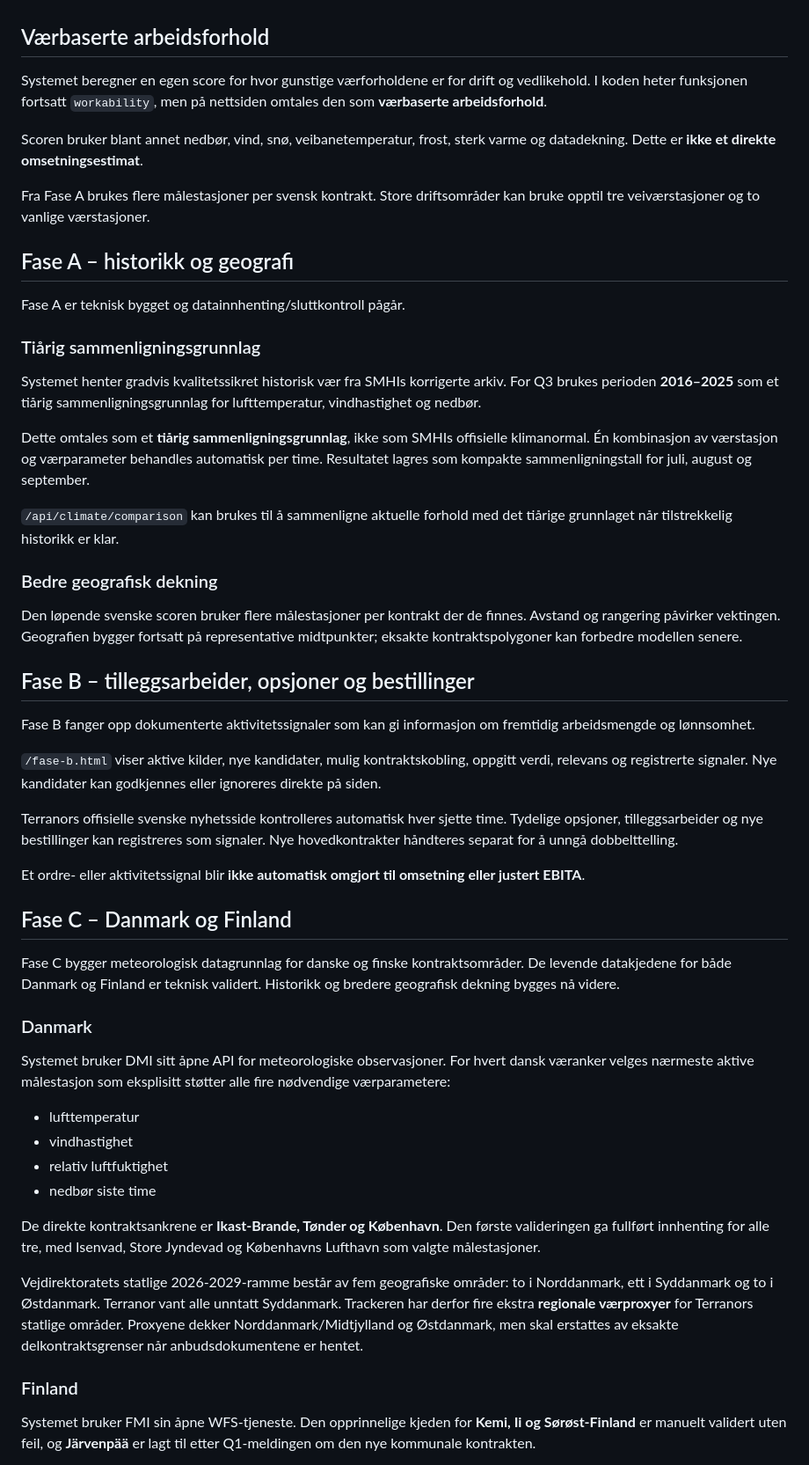
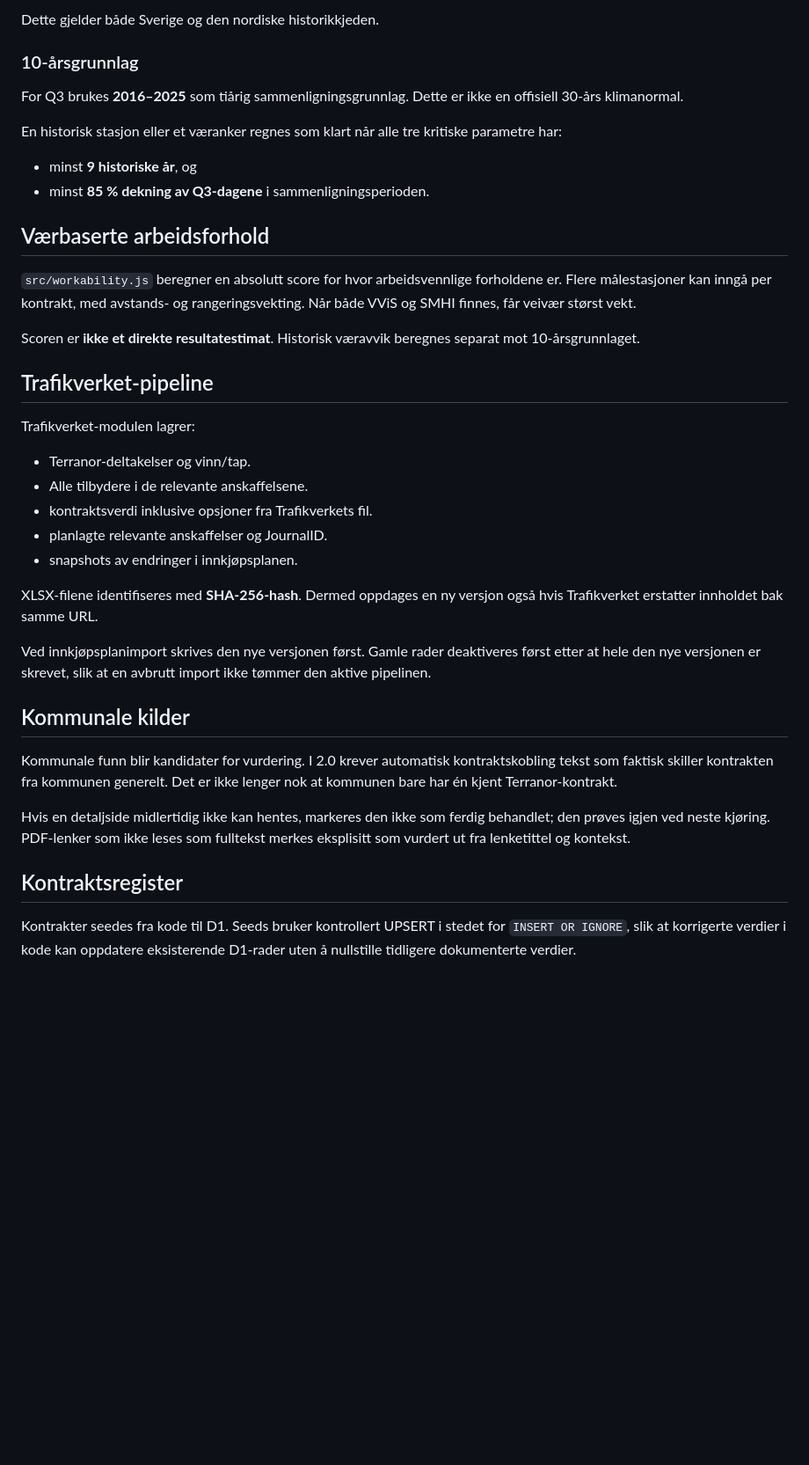
Before and after one commit to MKej88/terranor-tracker, a Markdown page: README.md, the part around one of its changes. Shown at 88% size. Rendered like a GitHub page; blank space fills up the shorter version.

```diff
--- a/README.md
+++ b/README.md
@@ -38,56 +67,41 @@ Forkortelsene brukes i koden og i enkelte API-adresser, men nettsiden bruker mer
+Dette gjelder både Sverige og den nordiske historikkjeden.
+
+### 10-årsgrunnlag
+
+For Q3 brukes **2016–2025** som tiårig sammenligningsgrunnlag. Dette er ikke en offisiell 30-års klimanormal.
+
+En historisk stasjon eller et væranker regnes som klart når alle tre kritiske parametre har:
+
+- minst **9 historiske år**, og
+- minst **85 % dekning av Q3-dagene** i sammenligningsperioden.
 
 ## Værbaserte arbeidsforhold
 
-Systemet beregner en egen score for hvor gunstige værforholdene er for drift og vedlikehold. I koden heter funksjonen fortsatt `workability`, men på nettsiden omtales den som **værbaserte arbeidsforhold**.
+`src/workability.js` beregner en absolutt score for hvor arbeidsvennlige forholdene er. Flere målestasjoner kan inngå per kontrakt, med avstands- og rangeringsvekting. Når både VViS og SMHI finnes, får veivær størst vekt.
 
-Scoren bruker blant annet nedbør, vind, snø, veibanetemperatur, frost, sterk varme og datadekning. Dette er **ikke et direkte omsetningsestimat**.
+Scoren er **ikke et direkte resultatestimat**. Historisk væravvik beregnes separat mot 10-årsgrunnlaget.
 
-Fra Fase A brukes flere målestasjoner per svensk kontrakt. Store driftsområder kan bruke opptil tre veiværstasjoner og to vanlige værstasjoner.
+## Trafikverket-pipeline
 
-## Fase A – historikk og geografi
+Trafikverket-modulen lagrer:
 
-Fase A er teknisk bygget og datainnhenting/sluttkontroll pågår.
+- Terranor-deltakelser og vinn/tap.
+- Alle tilbydere i de relevante anskaffelsene.
+- kontraktsverdi inklusive opsjoner fra Trafikverkets fil.
+- planlagte relevante anskaffelser og JournalID.
+- snapshots av endringer i innkjøpsplanen.
 
-### Tiårig sammenligningsgrunnlag
+XLSX-filene identifiseres med **SHA-256-hash**. Dermed oppdages en ny versjon også hvis Trafikverket erstatter innholdet bak samme URL.
 
-Systemet henter gradvis kvalitetssikret historisk vær fra SMHIs korrigerte arkiv. For Q3 brukes perioden **2016–2025** som et tiårig sammenligningsgrunnlag for lufttemperatur, vindhastighet og nedbør.
+Ved innkjøpsplanimport skrives den nye versjonen først. Gamle rader deaktiveres først etter at hele den nye versjonen er skrevet, slik at en avbrutt import ikke tømmer den aktive pipelinen.
 
-Dette omtales som et **tiårig sammenligningsgrunnlag**, ikke som SMHIs offisielle klimanormal. Én kombinasjon av værstasjon og værparameter behandles automatisk per time. Resultatet lagres som kompakte sammenligningstall for juli, august og september.
+## Kommunale kilder
 
-`/api/climate/comparison` kan brukes til å sammenligne aktuelle forhold med det tiårige grunnlaget når tilstrekkelig historikk er klar.
+Kommunale funn blir kandidater for vurdering. I 2.0 krever automatisk kontraktskobling tekst som faktisk skiller kontrakten fra kommunen generelt. Det er ikke lenger nok at kommunen bare har én kjent Terranor-kontrakt.
 
-### Bedre geografisk dekning
+Hvis en detaljside midlertidig ikke kan hentes, markeres den ikke som ferdig behandlet; den prøves igjen ved neste kjøring. PDF-lenker som ikke leses som fulltekst merkes eksplisitt som vurdert ut fra lenketittel og kontekst.
 
-Den løpende svenske scoren bruker flere målestasjoner per kontrakt der de finnes. Avstand og rangering påvirker vektingen. Geografien bygger fortsatt på representative midtpunkter; eksakte kontraktspolygoner kan forbedre modellen senere.
+## Kontraktsregister
 
-## Fase B – tilleggsarbeider, opsjoner og bestillinger
+Kontrakter seedes fra kode til D1. Seeds bruker kontrollert UPSERT i stedet for `INSERT OR IGNORE`, slik at korrigerte verdier i kode kan oppdatere eksisterende D1-rader uten å nullstille tidligere dokumenterte verdier.
 
-Fase B fanger opp dokumenterte aktivitetssignaler som kan gi informasjon om fremtidig arbeidsmengde og lønnsomhet.
-
-`/fase-b.html` viser aktive kilder, nye kandidater, mulig kontraktskobling, oppgitt verdi, relevans og registrerte signaler. Nye kandidater kan godkjennes eller ignoreres direkte på siden.
-
-Terranors offisielle svenske nyhetsside kontrolleres automatisk hver sjette time. Tydelige opsjoner, tilleggsarbeider og nye bestillinger kan registreres som signaler. Nye hovedkontrakter håndteres separat for å unngå dobbelttelling.
-
-Et ordre- eller aktivitetssignal blir **ikke automatisk omgjort til omsetning eller justert EBITA**.
-
-## Fase C – Danmark og Finland
-
-Fase C bygger meteorologisk datagrunnlag for danske og finske kontraktsområder. De levende datakjedene for både Danmark og Finland er teknisk validert. Historikk og bredere geografisk dekning bygges nå videre.
-
-### Danmark
-
-Systemet bruker DMI sitt åpne API for meteorologiske observasjoner. For hvert dansk væranker velges nærmeste aktive målestasjon som eksplisitt støtter alle fire nødvendige værparametere:
-
-- lufttemperatur
-- vindhastighet
-- relativ luftfuktighet
-- nedbør siste time
-
-De direkte kontraktsankrene er **Ikast-Brande, Tønder og København**. Den første valideringen ga fullført innhenting for alle tre, med Isenvad, Store Jyndevad og Københavns Lufthavn som valgte målestasjoner.
-
-Vejdirektoratets statlige 2026-2029-ramme består av fem geografiske områder: to i Norddanmark, ett i Syddanmark og to i Østdanmark. Terranor vant alle unntatt Syddanmark. Trackeren har derfor fire ekstra **regionale værproxyer** for Terranors statlige områder. Proxyene dekker Norddanmark/Midtjylland og Østdanmark, men skal erstattes av eksakte delkontraktsgrenser når anbudsdokumentene er hentet.
-
-### Finland
-
-Systemet bruker FMI sin åpne WFS-tjeneste. Den opprinnelige kjeden for **Kemi, Ii og Sørøst-Finland** er manuelt validert uten feil, og **Järvenpää** er lagt til etter Q1-meldingen om den nye kommunale kontrakten.
-
```
Also changed, not shown: other parts of README.md (+160 -157 lines).
